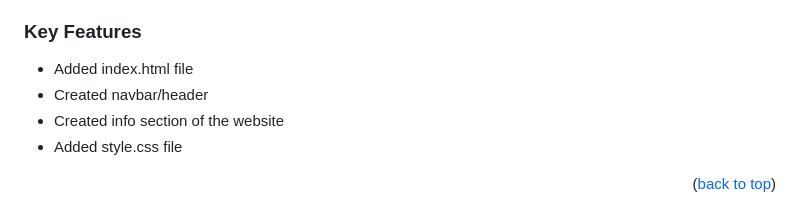
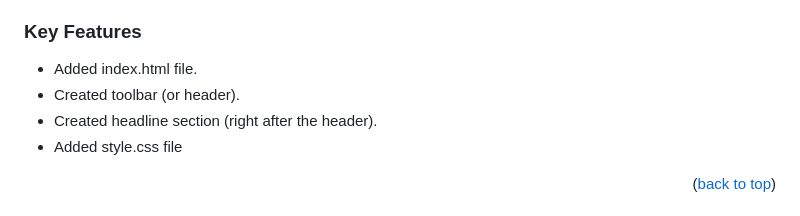
Before and after one commit to kamranasif506/Portfolio-project, a Markdown page: README.md, the part around the change. Drawn GitHub-style.

Commit message:
make changes in README.md file for key features

```diff
--- a/README.md
+++ b/README.md
@@ -59,9 +59,9 @@
 
 ### Key Features <a name="key-features"></a>
 
-- Added index.html file
-- Created navbar/header
-- Created info section of the website
+- Added index.html file.
+- Created toolbar (or header).
+- Created headline section (right after the header).
 - Added style.css file
 
 <p align="right">(<a href="#readme-top">back to top</a>)</p>
```
